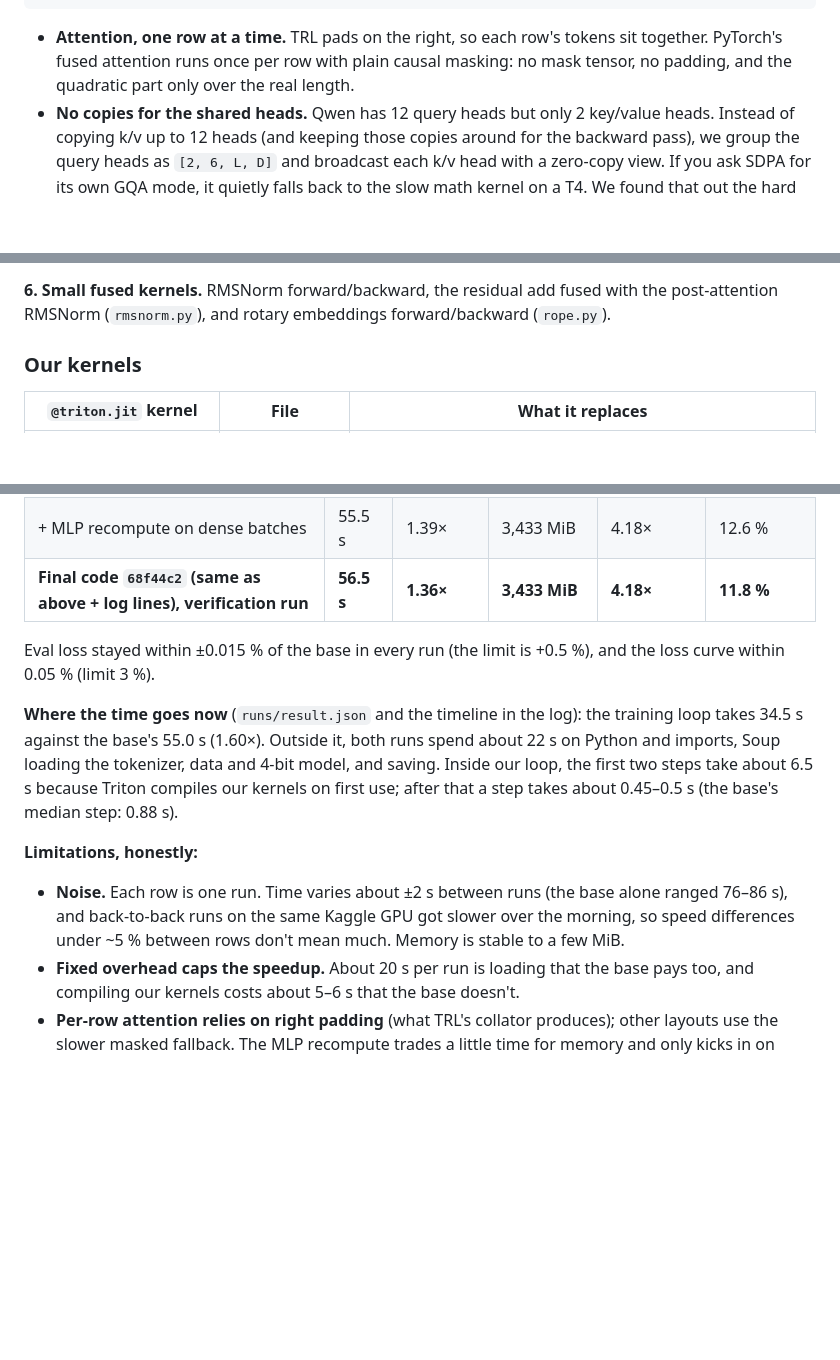
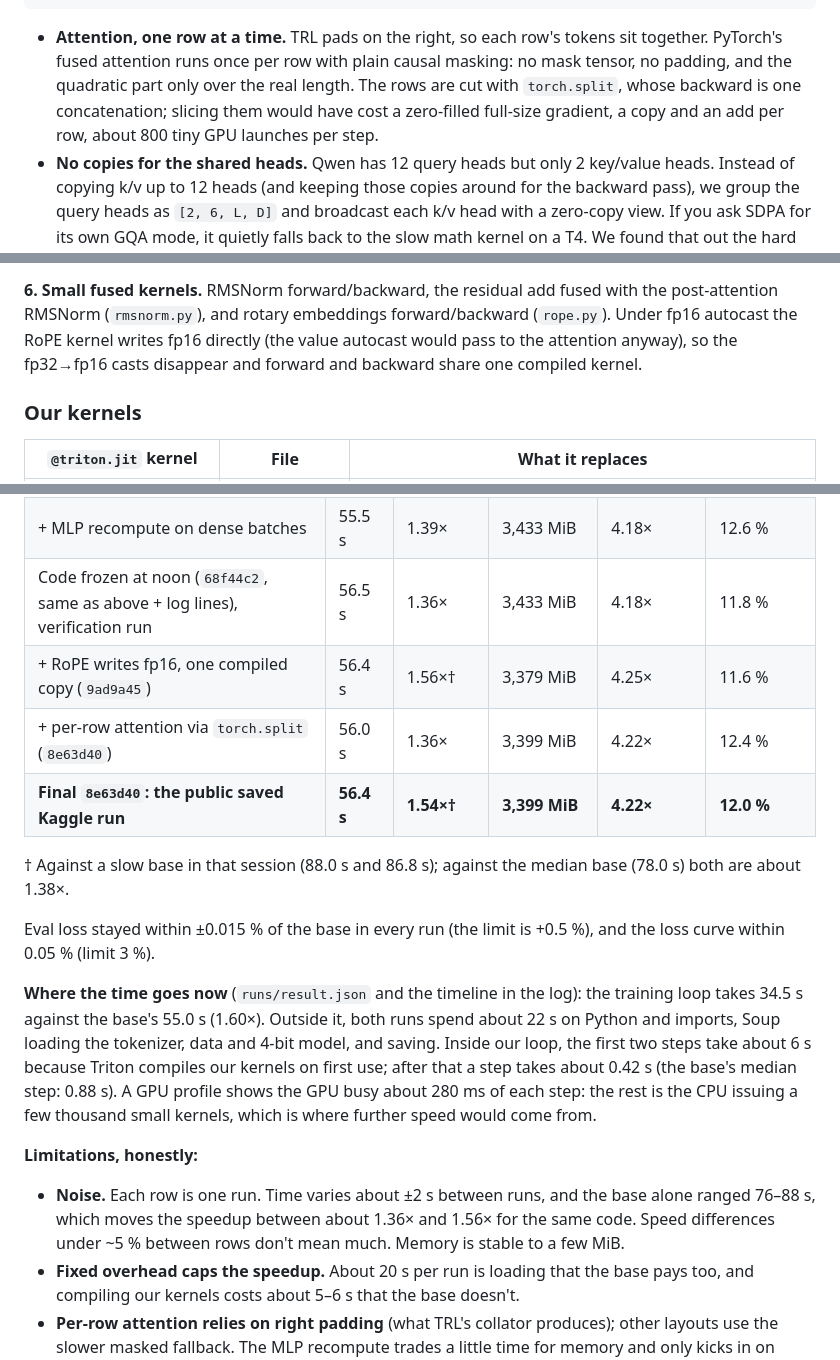
Before and after one commit to evilandangry/stew, a Markdown page: README.md, 3 parts joined by grey strips. GitHub-like rendering; blank space fills up the shorter version.

```diff
--- a/README.md
+++ b/README.md
@@ -73,7 +77,9 @@ padded [4, T, 1536]  ──pack──►  [1, N_real, 1536]  ── 28 layers
 
 - **Attention, one row at a time.** TRL pads on the right, so each row's tokens sit together.
   PyTorch's fused attention runs once per row with plain causal masking: no mask tensor, no padding,
-  and the quadratic part only over the real length.
+  and the quadratic part only over the real length. The rows are cut with `torch.split`, whose
+  backward is one concatenation; slicing them would have cost a zero-filled full-size gradient,
+  a copy and an add per row, about 800 tiny GPU launches per step.
 - **No copies for the shared heads.** Qwen has 12 query heads but only 2 key/value heads. Instead of
   copying k/v up to 12 heads (and keeping those copies around for the backward pass), we group the
   query heads as `[2, 6, L, D]` and broadcast each k/v head with a zero-copy view. If you ask SDPA for
@@ -106,7 +112,9 @@ forward matmul through a fused op that never calls `dequantize_4bit`, so we rout
   fp16 → fp32 → fp16 round trip before LoRA (`rmsnorm.py`).
 
 **6. Small fused kernels.** RMSNorm forward/backward, the residual add fused with the post-attention
-RMSNorm (`rmsnorm.py`), and rotary embeddings forward/backward (`rope.py`).
+RMSNorm (`rmsnorm.py`), and rotary embeddings forward/backward (`rope.py`). Under fp16 autocast the
+RoPE kernel writes fp16 directly (the value autocast would pass to the attention anyway), so the
+fp32→fp16 casts disappear and forward and backward share one compiled kernel.
 
 ### Our kernels
 
@@ -178,7 +186,13 @@ Speedup is against the base run of the same session.
 | + per-row attention | 55.8 s | 1.43× | 4,367 MiB | 3.29× | 13.2 % |
 | + zero-copy GQA, fewer compiles, smaller head chunks | 55.3 s | 1.37× | 4,013 MiB | 3.58× | 12.2 % |
 | + MLP recompute on dense batches | 55.5 s | 1.39× | 3,433 MiB | 4.18× | 12.6 % |
-| **Final code `68f44c2` (same as above + log lines), verification run** | **56.5 s** | **1.36×** | **3,433 MiB** | **4.18×** | **11.8 %** |
+| Code frozen at noon (`68f44c2`, same as above + log lines), verification run | 56.5 s | 1.36× | 3,433 MiB | 4.18× | 11.8 % |
+| + RoPE writes fp16, one compiled copy (`9ad9a45`) | 56.4 s | 1.56×† | 3,379 MiB | 4.25× | 11.6 % |
+| + per-row attention via `torch.split` (`8e63d40`) | 56.0 s | 1.36× | 3,399 MiB | 4.22× | 12.4 % |
+| **Final `8e63d40`: the public saved Kaggle run** | **56.4 s** | **1.54×†** | **3,399 MiB** | **4.22×** | **12.0 %** |
+
+† Against a slow base in that session (88.0 s and 86.8 s); against the median base (78.0 s) both are
+about 1.38×.
 
 Eval loss stayed within ±0.015 % of the base in every run (the limit is +0.5 %), and the loss curve
 within 0.05 % (limit 3 %).
@@ -186,14 +200,15 @@ within 0.05 % (limit 3 %).
 **Where the time goes now** (`runs/result.json` and the timeline in the log): the training loop
 takes 34.5 s against the base's 55.0 s (1.60×). Outside it, both runs spend about 22 s on Python and
 imports, Soup loading the tokenizer, data and 4-bit model, and saving. Inside our loop, the first two
-steps take about 6.5 s because Triton compiles our kernels on first use; after that a step takes
-about 0.45–0.5 s (the base's median step: 0.88 s).
+steps take about 6 s because Triton compiles our kernels on first use; after that a step takes about
+0.42 s (the base's median step: 0.88 s). A GPU profile shows the GPU busy about 280 ms of each step:
+the rest is the CPU issuing a few thousand small kernels, which is where further speed would come from.
 
 **Limitations, honestly:**
 
-- **Noise.** Each row is one run. Time varies about ±2 s between runs (the base alone ranged
-  76–86 s), and back-to-back runs on the same Kaggle GPU got slower over the morning, so speed
-  differences under ~5 % between rows don't mean much. Memory is stable to a few MiB.
+- **Noise.** Each row is one run. Time varies about ±2 s between runs, and the base alone ranged
+  76–88 s, which moves the speedup between about 1.36× and 1.56× for the same code. Speed differences
+  under ~5 % between rows don't mean much. Memory is stable to a few MiB.
 - **Fixed overhead caps the speedup.** About 20 s per run is loading that the base pays too, and
   compiling our kernels costs about 5–6 s that the base doesn't.
 - **Per-row attention relies on right padding** (what TRL's collator produces); other layouts use the
```
Also changed, not shown: other parts of README.md (+18 -14 lines), SUBMISSION.md (+22 -18 lines), docs/progress.png.
